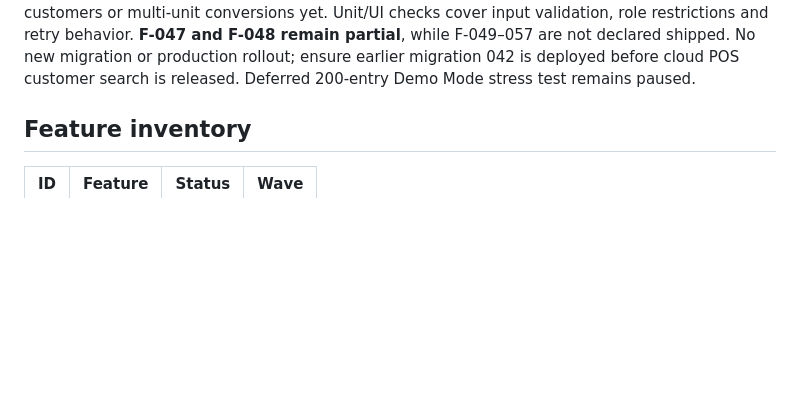
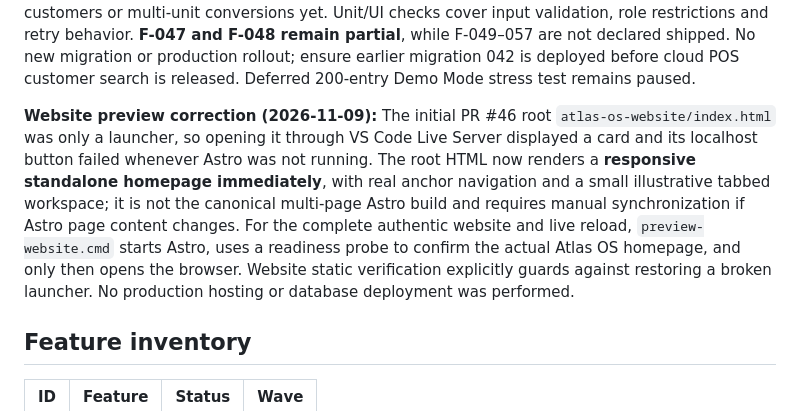
Before and after one commit to YenugantiVijay/Atlas-OS, a Markdown page: docs/ATLAS_OS_MASTER_FEATURE_REGISTER.md, the part around the change. Rendered like a GitHub page; blank space fills up the shorter version.

Commit message:
docs: record direct homepage preview fix and Astro/full-site distinction

```diff
--- a/docs/ATLAS_OS_MASTER_FEATURE_REGISTER.md
+++ b/docs/ATLAS_OS_MASTER_FEATURE_REGISTER.md
@@ -93,6 +93,8 @@ See [Edition & Navigation Design](./ATLAS_OS_EDITION_AND_NAVIGATION_DESIGN.md).
 **PR #45 — Universal Search reliability hardening (2026-11-09; pending CI):** Ctrl+K result lists now bind asynchronous product/customer, financial, and operational responses to the active organization, authenticated user, role and query; old responses are hidden immediately on identity/role/term changes. Keyboard result selection clamps after result-set changes, supports Home/End and a polite screen-reader selection announcement. Search input is capped at 100 characters; the empty state no longer falsely appears beside matching financial records. Finance and operational RPC errors expose retry actions, and small Demo Mode catalogs are cached only for the current open session/user/org (not fetched for every keystroke). Regression tests cover stale in-flight responses, role demotion, account switching, keyboard navigation, retries and demo catalog reuse. **No new migration**; existing migrations 040–043 remain separate production deployment gates. **B2 is hardened but not certified at production scale** until realistic tenant workload, actual production authorization and full operator-flow validation. The postponed 200-entry Demo Mode test remains paused until overall project completion.
 
 **PR #46 — Retail Counter foundation + shared brand/preview (2026-11-09; pending CI):** The official website's navy/teal hexagonal SVG now matches the ERP application's sidebar/header mark and favicon, with a Vitest byte-for-byte asset check. The Astro marketing site gained a root `index.html` **preview launcher only** and a one-click `preview-website.cmd` that starts its live-reload Astro dev server at port 4321; the real website remains `src/pages/index.astro` and produces `dist/index.html` during build. A role-gated `/pos` Retail Counter now supports selecting existing customers, querying up to 8 products per cloud search, scanning names/SKUs, adding single units or bulk whole-unit quantities, per-line discounts and GST preview. Checkout calls the existing idempotent `createSalesOrder` authority **to save a DRAFT only**, revalidating customer active/tenant membership and preserving retry keys. It cannot confirm orders, deduct stock, issue invoices, collect payments or generate receipts, and it does not offer walk-in anonymous customers or multi-unit conversions yet. Unit/UI checks cover input validation, role restrictions and retry behavior. **F-047 and F-048 remain partial**, while F-049–057 are not declared shipped. No new migration or production rollout; ensure earlier migration 042 is deployed before cloud POS customer search is released. Deferred 200-entry Demo Mode stress test remains paused.
+
+**Website preview correction (2026-11-09):** The initial PR #46 root `atlas-os-website/index.html` was only a launcher, so opening it through VS Code Live Server displayed a card and its localhost button failed whenever Astro was not running. The root HTML now renders a **responsive standalone homepage immediately**, with real anchor navigation and a small illustrative tabbed workspace; it is not the canonical multi-page Astro build and requires manual synchronization if Astro page content changes. For the complete authentic website and live reload, `preview-website.cmd` starts Astro, uses a readiness probe to confirm the actual Atlas OS homepage, and only then opens the browser. Website static verification explicitly guards against restoring a broken launcher. No production hosting or database deployment was performed.
 
 ## Feature inventory
 
```
